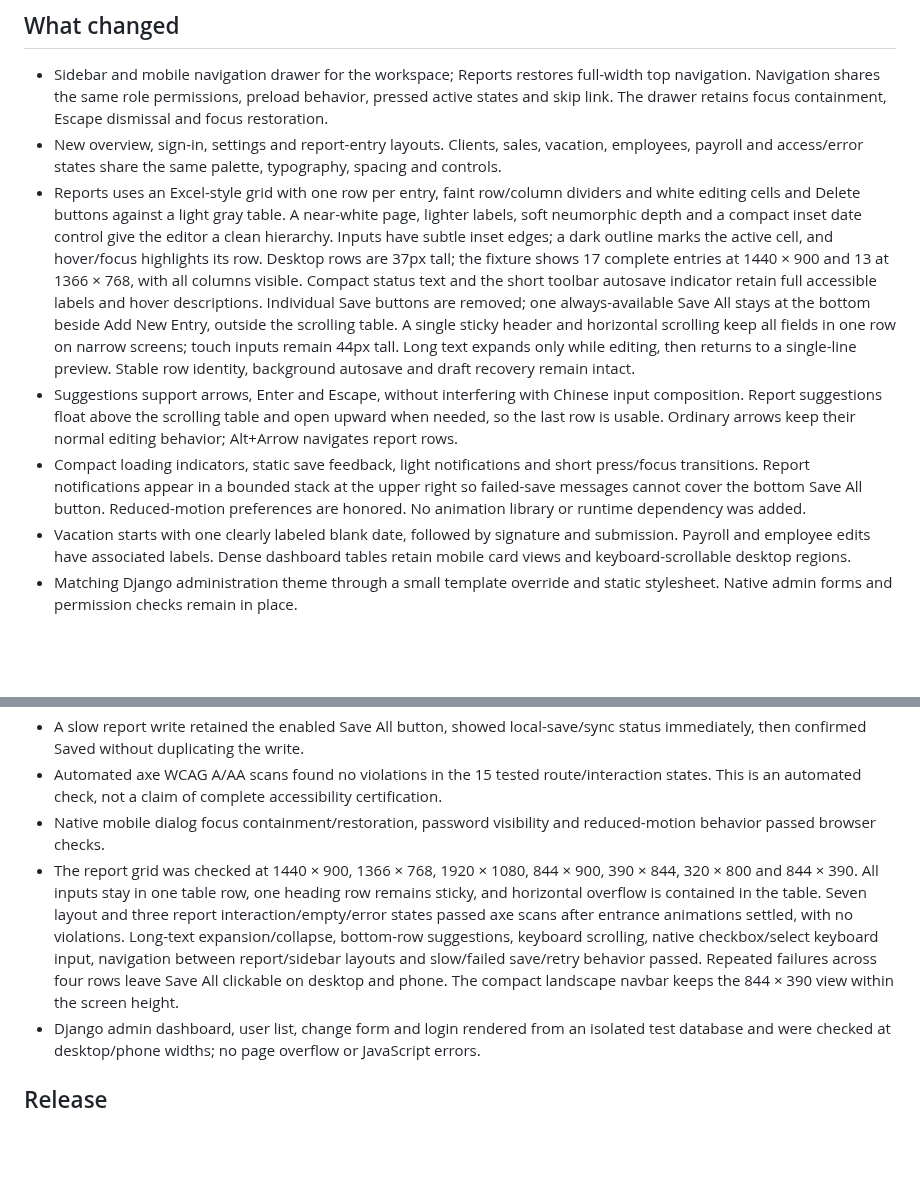
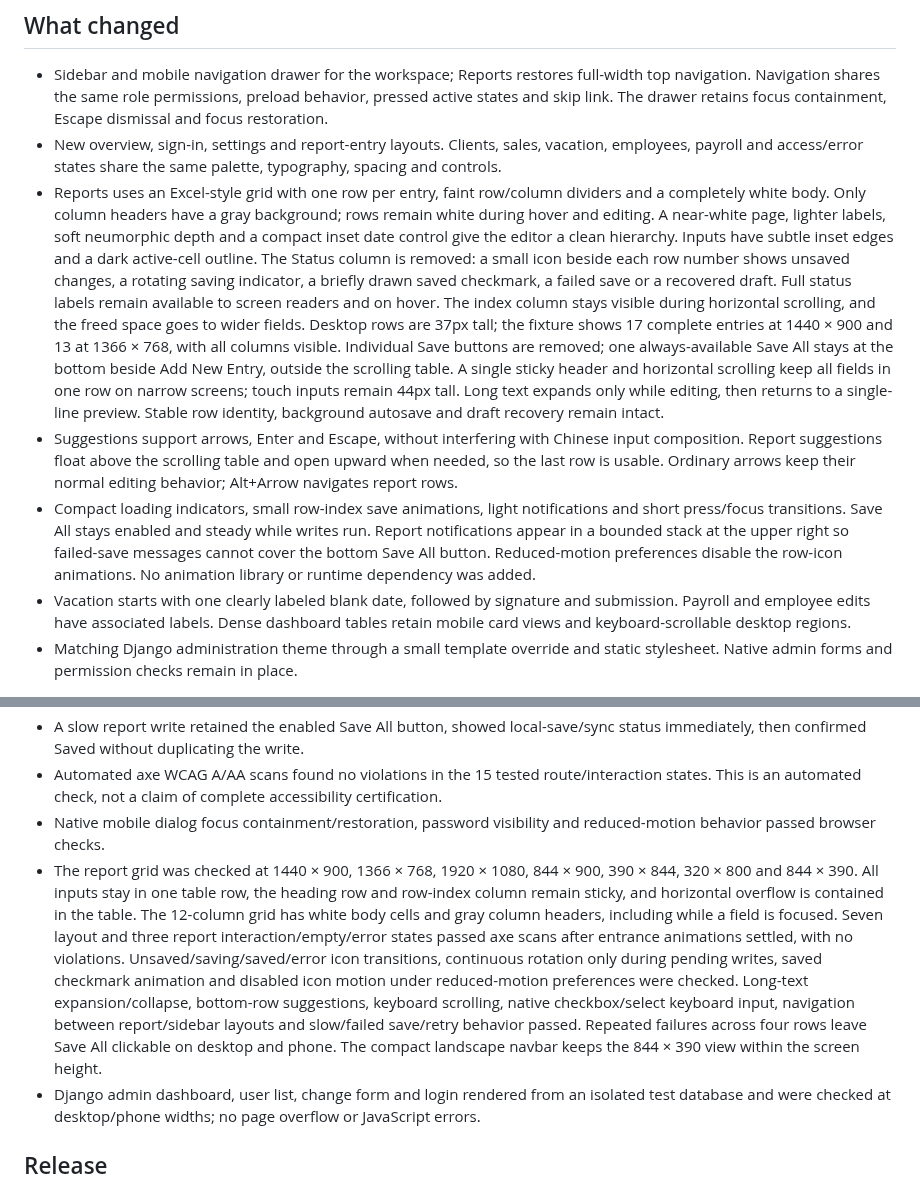
Before and after one commit to mfcc168/Lafarge-Employee-Dashboard, a Markdown page: docs/ui-redesign.md, 2 parts joined by grey strips. Drawn GitHub-style; blank space fills up the shorter version.

Commit message:
Use white report rows and animated save icons beside row numbers

```diff
--- a/docs/ui-redesign.md
+++ b/docs/ui-redesign.md
@@ -18,9 +18,9 @@ All screenshots use synthetic review data.
 
 - Sidebar and mobile navigation drawer for the workspace; Reports restores full-width top navigation. Navigation shares the same role permissions, preload behavior, pressed active states and skip link. The drawer retains focus containment, Escape dismissal and focus restoration.
 - New overview, sign-in, settings and report-entry layouts. Clients, sales, vacation, employees, payroll and access/error states share the same palette, typography, spacing and controls.
-- Reports uses an Excel-style grid with one row per entry, faint row/column dividers and white editing cells and Delete buttons against a light gray table. A near-white page, lighter labels, soft neumorphic depth and a compact inset date control give the editor a clean hierarchy. Inputs have subtle inset edges; a dark outline marks the active cell, and hover/focus highlights its row. Desktop rows are 37px tall; the fixture shows 17 complete entries at 1440 × 900 and 13 at 1366 × 768, with all columns visible. Compact status text and the short toolbar autosave indicator retain full accessible labels and hover descriptions. Individual Save buttons are removed; one always-available Save All stays at the bottom beside Add New Entry, outside the scrolling table. A single sticky header and horizontal scrolling keep all fields in one row on narrow screens; touch inputs remain 44px tall. Long text expands only while editing, then returns to a single-line preview. Stable row identity, background autosave and draft recovery remain intact.
+- Reports uses an Excel-style grid with one row per entry, faint row/column dividers and a completely white body. Only column headers have a gray background; rows remain white during hover and editing. A near-white page, lighter labels, soft neumorphic depth and a compact inset date control give the editor a clean hierarchy. Inputs have subtle inset edges and a dark active-cell outline. The Status column is removed: a small icon beside each row number shows unsaved changes, a rotating saving indicator, a briefly drawn saved checkmark, a failed save or a recovered draft. Full status labels remain available to screen readers and on hover. The index column stays visible during horizontal scrolling, and the freed space goes to wider fields. Desktop rows are 37px tall; the fixture shows 17 complete entries at 1440 × 900 and 13 at 1366 × 768, with all columns visible. Individual Save buttons are removed; one always-available Save All stays at the bottom beside Add New Entry, outside the scrolling table. A single sticky header and horizontal scrolling keep all fields in one row on narrow screens; touch inputs remain 44px tall. Long text expands only while editing, then returns to a single-line preview. Stable row identity, background autosave and draft recovery remain intact.
 - Suggestions support arrows, Enter and Escape, without interfering with Chinese input composition. Report suggestions float above the scrolling table and open upward when needed, so the last row is usable. Ordinary arrows keep their normal editing behavior; Alt+Arrow navigates report rows.
-- Compact loading indicators, static save feedback, light notifications and short press/focus transitions. Report notifications appear in a bounded stack at the upper right so failed-save messages cannot cover the bottom Save All button. Reduced-motion preferences are honored. No animation library or runtime dependency was added.
+- Compact loading indicators, small row-index save animations, light notifications and short press/focus transitions. Save All stays enabled and steady while writes run. Report notifications appear in a bounded stack at the upper right so failed-save messages cannot cover the bottom Save All button. Reduced-motion preferences disable the row-icon animations. No animation library or runtime dependency was added.
 - Vacation starts with one clearly labeled blank date, followed by signature and submission. Payroll and employee edits have associated labels. Dense dashboard tables retain mobile card views and keyboard-scrollable desktop regions.
 - Matching Django administration theme through a small template override and static stylesheet. Native admin forms and permission checks remain in place.
 
@@ -33,7 +33,7 @@ All screenshots use synthetic review data.
 - A slow report write retained the enabled Save All button, showed local-save/sync status immediately, then confirmed Saved without duplicating the write.
 - Automated axe WCAG A/AA scans found no violations in the 15 tested route/interaction states. This is an automated check, not a claim of complete accessibility certification.
 - Native mobile dialog focus containment/restoration, password visibility and reduced-motion behavior passed browser checks.
-- The report grid was checked at 1440 × 900, 1366 × 768, 1920 × 1080, 844 × 900, 390 × 844, 320 × 800 and 844 × 390. All inputs stay in one table row, one heading row remains sticky, and horizontal overflow is contained in the table. Seven layout and three report interaction/empty/error states passed axe scans after entrance animations settled, with no violations. Long-text expansion/collapse, bottom-row suggestions, keyboard scrolling, native checkbox/select keyboard input, navigation between report/sidebar layouts and slow/failed save/retry behavior passed. Repeated failures across four rows leave Save All clickable on desktop and phone. The compact landscape navbar keeps the 844 × 390 view within the screen height.
+- The report grid was checked at 1440 × 900, 1366 × 768, 1920 × 1080, 844 × 900, 390 × 844, 320 × 800 and 844 × 390. All inputs stay in one table row, the heading row and row-index column remain sticky, and horizontal overflow is contained in the table. The 12-column grid has white body cells and gray column headers, including while a field is focused. Seven layout and three report interaction/empty/error states passed axe scans after entrance animations settled, with no violations. Unsaved/saving/saved/error icon transitions, continuous rotation only during pending writes, saved checkmark animation and disabled icon motion under reduced-motion preferences were checked. Long-text expansion/collapse, bottom-row suggestions, keyboard scrolling, native checkbox/select keyboard input, navigation between report/sidebar layouts and slow/failed save/retry behavior passed. Repeated failures across four rows leave Save All clickable on desktop and phone. The compact landscape navbar keeps the 844 × 390 view within the screen height.
 - Django admin dashboard, user list, change form and login rendered from an isolated test database and were checked at desktop/phone widths; no page overflow or JavaScript errors.
 
 ## Release
```
Also changed, not shown: docs/ui/report-desktop.png, docs/ui/report-mobile.png, 5 other files.
